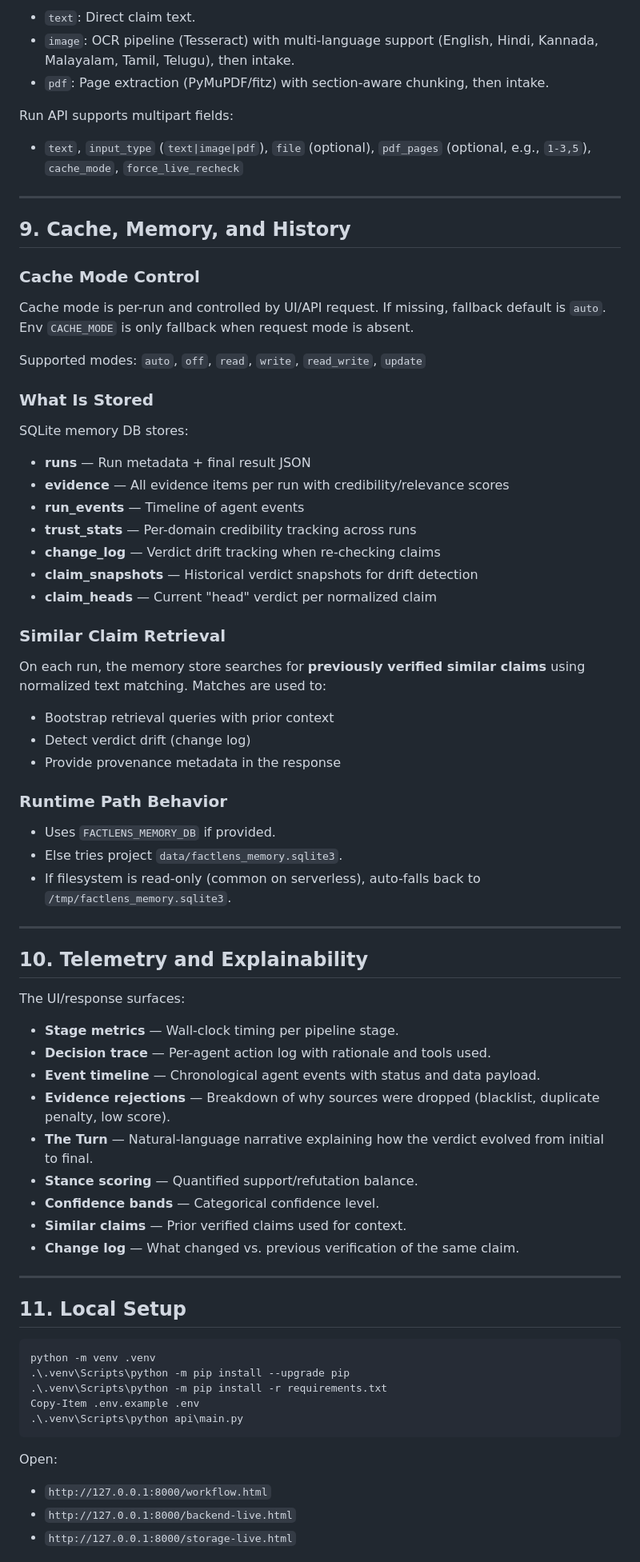
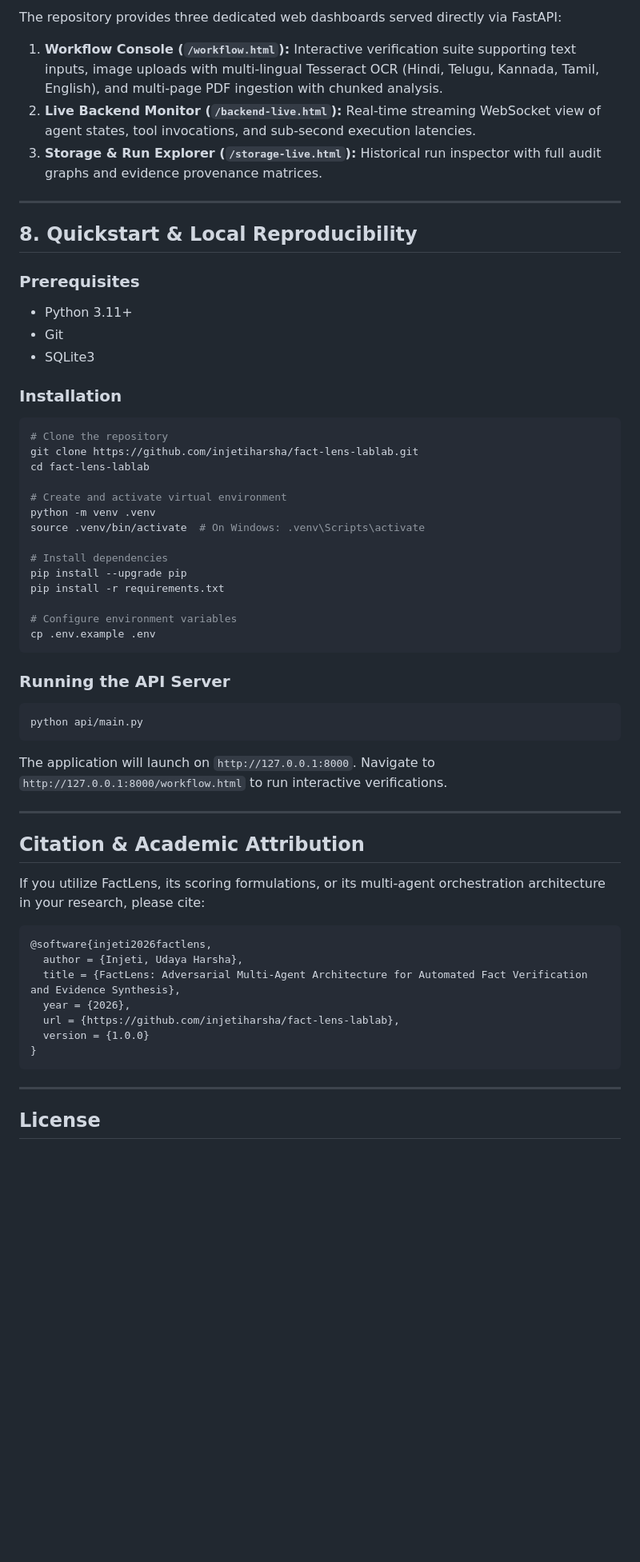
Before and after one commit to injetiharsha/fact-lens-lablab, a Markdown page: README.md, the part around one of its changes. Shown at 80% size. Rendered like a GitHub page; blank space fills up the shorter version.

Commit message:
docs: upgrade README with formal research brief, architecture topology, and mathematical formulations

````diff
--- a/README.md
+++ b/README.md
@@ -297,76 +176,63 @@ The system uses **two LLM providers** through LangChain:
 
-- `text`: Direct claim text.
-- `image`: OCR pipeline (Tesseract) with multi-language support (English, Hindi, Kannada, Malayalam, Tamil, Telugu), then intake.
-- `pdf`: Page extraction (PyMuPDF/fitz) with section-aware chunking, then intake.
+The repository provides three dedicated web dashboards served directly via FastAPI:
 
-Run API supports multipart fields:
-- `text`, `input_type` (`text|image|pdf`), `file` (optional), `pdf_pages` (optional, e.g., `1-3,5`), `cache_mode`, `force_live_recheck`
+1. **Workflow Console (`/workflow.html`):** Interactive verification suite supporting text inputs, image uploads with multi-lingual Tesseract OCR (Hindi, Telugu, Kannada, Tamil, English), and multi-page PDF ingestion with chunked analysis.
+2. **Live Backend Monitor (`/backend-live.html`):** Real-time streaming WebSocket view of agent states, tool invocations, and sub-second execution latencies.
+3. **Storage & Run Explorer (`/storage-live.html`):** Historical run inspector with full audit graphs and evidence provenance matrices.
 
 ---
 
-## 9. Cache, Memory, and History
+## 8. Quickstart & Local Reproducibility
 
-### Cache Mode Control
+### Prerequisites
+* Python 3.11+
+* Git
+* SQLite3
 
-Cache mode is per-run and controlled by UI/API request. If missing, fallback default is `auto`. Env `CACHE_MODE` is only fallback when request mode is absent.
+### Installation
 
-Supported modes: `auto`, `off`, `read`, `write`, `read_write`, `update`
+```bash
+# Clone the repository
+git clone https://github.com/injetiharsha/fact-lens-lablab.git
+cd fact-lens-lablab
 
-### What Is Stored
+# Create and activate virtual environment
+python -m venv .venv
+source .venv/bin/activate  # On Windows: .venv\Scripts\activate
 
-SQLite memory DB stores:
-- **runs** — Run metadata + final result JSON
-- **evidence** — All evidence items per run with credibility/relevance scores
-- **run_events** — Timeline of agent events
-- **trust_stats** — Per-domain credibility tracking across runs
-- **change_log** — Verdict drift tracking when re-checking claims
-- **claim_snapshots** — Historical verdict snapshots for drift detection
-- **claim_heads** — Current "head" verdict per normalized claim
+# Install dependencies
+pip install --upgrade pip
+pip install -r requirements.txt
 
-### Similar Claim Retrieval
+# Configure environment variables
+cp .env.example .env
+```
 
-On each run, the memory store searches for **previously verified similar claims** using normalized text matching. Matches are used to:
-- Bootstrap retrieval queries with prior context
-- Detect verdict drift (change log)
-- Provide provenance metadata in the response
+### Running the API Server
 
-### Runtime Path Behavior
+```bash
+python api/main.py
+```
 
-- Uses `FACTLENS_MEMORY_DB` if provided.
-- Else tries project `data/factlens_memory.sqlite3`.
-- If filesystem is read-only (common on serverless), auto-falls back to `/tmp/factlens_memory.sqlite3`.
+The application will launch on `http://127.0.0.1:8000`. Navigate to `http://127.0.0.1:8000/workflow.html` to run interactive verifications.
 
 ---
 
-## 10. Telemetry and Explainability
+## Citation & Academic Attribution
 
-The UI/response surfaces:
+If you utilize FactLens, its scoring formulations, or its multi-agent orchestration architecture in your research, please cite:
 
-- **Stage metrics** — Wall-clock timing per pipeline stage.
-- **Decision trace** — Per-agent action log with rationale and tools used.
-- **Event timeline** — Chronological agent events with status and data payload.
-- **Evidence rejections** — Breakdown of why sources were dropped (blacklist, duplicate penalty, low score).
-- **The Turn** — Natural-language narrative explaining how the verdict evolved from initial to final.
-- **Stance scoring** — Quantified support/refutation balance.
-- **Confidence bands** — Categorical confidence level.
-- **Similar claims** — Prior verified claims used for context.
-- **Change log** — What changed vs. previous verification of the same claim.
+```bibtex
+@software{injeti2026factlens,
+  author = {Injeti, Udaya Harsha},
+  title = {FactLens: Adversarial Multi-Agent Architecture for Automated Fact Verification and Evidence Synthesis},
+  year = {2026},
+  url = {https://github.com/injetiharsha/fact-lens-lablab},
+  version = {1.0.0}
+}
+```
 
 ---
 
-## 11. Local Setup
+## License
 
-```powershell
-python -m venv .venv
-.\.venv\Scripts\python -m pip install --upgrade pip
-.\.venv\Scripts\python -m pip install -r requirements.txt
-Copy-Item .env.example .env
-.\.venv\Scripts\python api\main.py
-```
-
-Open:
-
-- `http://127.0.0.1:8000/workflow.html`
-- `http://127.0.0.1:8000/backend-live.html`
-- `http://127.0.0.1:8000/storage-live.html`
-
````
Also changed, not shown: other parts of README.md (+122 -286 lines).
